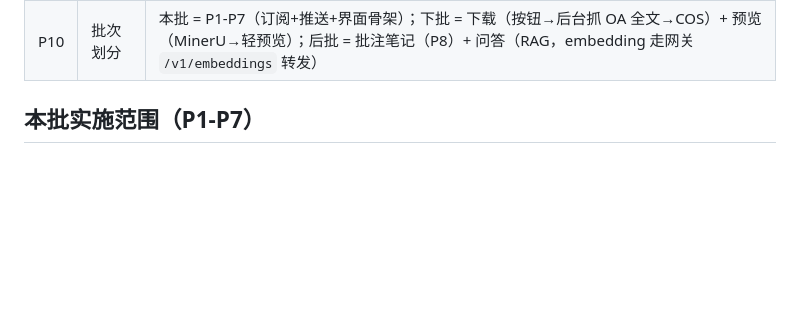
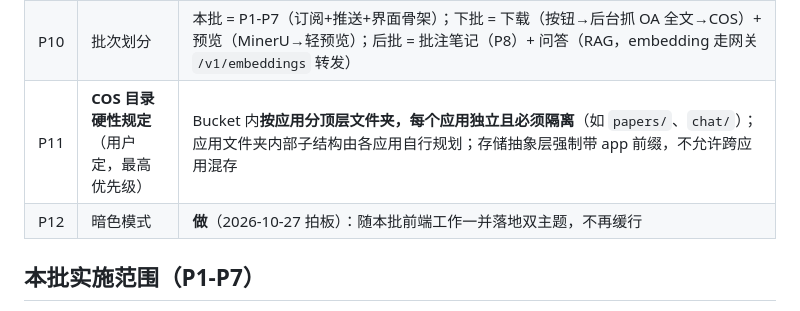
Before and after one commit to XiaoPang-Huang/lumencafe, a Markdown page: docs/论文域增量-订阅推送与界面骨架-v1.md, the part around the change. Drawn GitHub-style; blank space fills up the shorter version.

Commit message:
docs(需求): 论文域增补拍板 P11 COS按应用隔离硬性规定 + P12 暗色模式做

```diff
--- a/docs/论文域增量-订阅推送与界面骨架-v1.md
+++ b/docs/论文域增量-订阅推送与界面骨架-v1.md
@@ -19,6 +19,8 @@
 | P8 | 笔记形态 | **批注式**（Zotero/hypothes.is 式）：阅读时选中文字→划线/批注，批注锚定原文段落（解析产物带位置，MinerU 结构化 Markdown 支持段落级锚点）；批注可**互链**（双向链接成知识网，远期 llm-wiki 方向，Octop 思路）；可导出汇总 Markdown。不做裸 Markdown 编辑器为主形态 |
 | P9 | 论文下载与存储 | 用户**已有腾讯云 COS**（专户 cos-paper-svc 子账号）；SecretId/Key 由用户自填服务 key 表（两行：`tencent_cos_id` / `tencent_cos_key`，endpoint 放网址字段）；后端存取走存储抽象层；下载+预览属**下批** |
 | P10 | 批次划分 | 本批 = P1-P7（订阅+推送+界面骨架）；下批 = 下载（按钮→后台抓 OA 全文→COS）+ 预览（MinerU→轻预览）；后批 = 批注笔记（P8）+ 问答（RAG，embedding 走网关 `/v1/embeddings` 转发） |
+| P11 | **COS 目录硬性规定**（用户定，最高优先级） | Bucket 内**按应用分顶层文件夹，每个应用独立且必须隔离**（如 `papers/`、`chat/`）；应用文件夹内部子结构由各应用自行规划；存储抽象层强制带 app 前缀，不允许跨应用混存 |
+| P12 | 暗色模式 | **做**（2026-10-27 拍板）：随本批前端工作一并落地双主题，不再缓行 |
 
 ## 本批实施范围（P1-P7）
 
```
